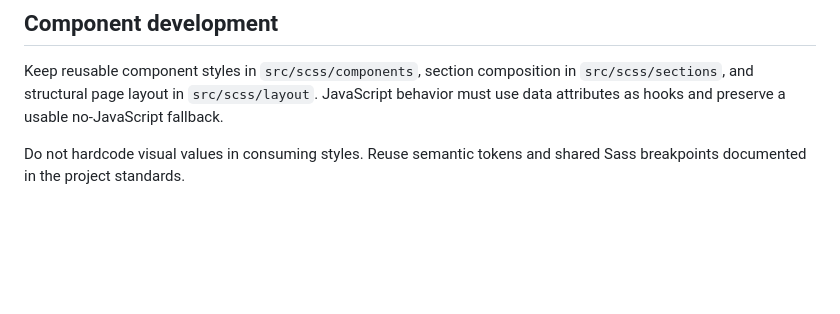
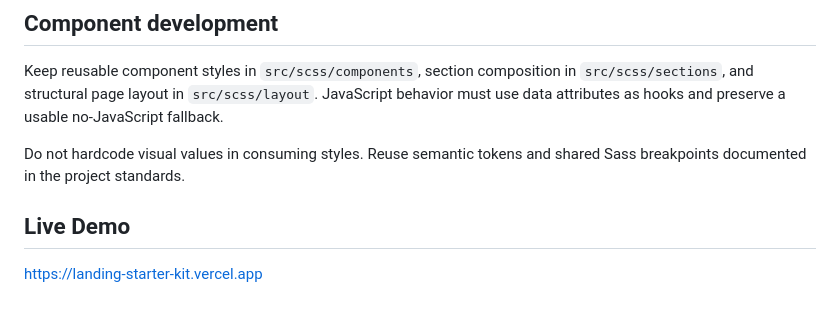
Before and after one commit to sun4eg/landing-starter-kit, a Markdown page: README.md, the part around the change. Rendered like a GitHub page; blank space fills up the shorter version.

Commit message:
docs: improve README presentation

```diff
--- a/README.md
+++ b/README.md
@@ -80,3 +80,7 @@ The included Contact form has native browser validation but no submission backen
 Keep reusable component styles in `src/scss/components`, section composition in `src/scss/sections`, and structural page layout in `src/scss/layout`. JavaScript behavior must use data attributes as hooks and preserve a usable no-JavaScript fallback.
 
 Do not hardcode visual values in consuming styles. Reuse semantic tokens and shared Sass breakpoints documented in the project standards.
+
+## Live Demo
+
+https://landing-starter-kit.vercel.app
```
